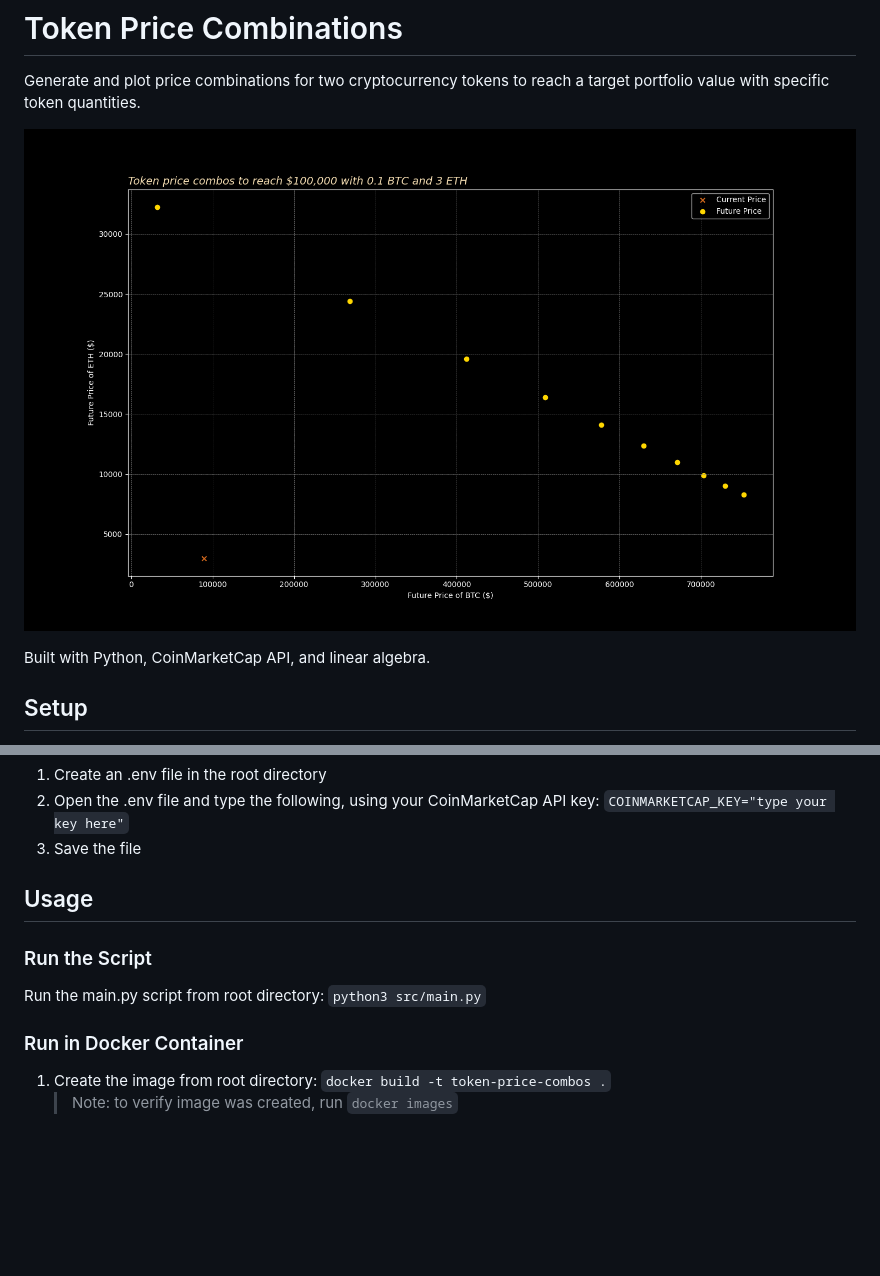
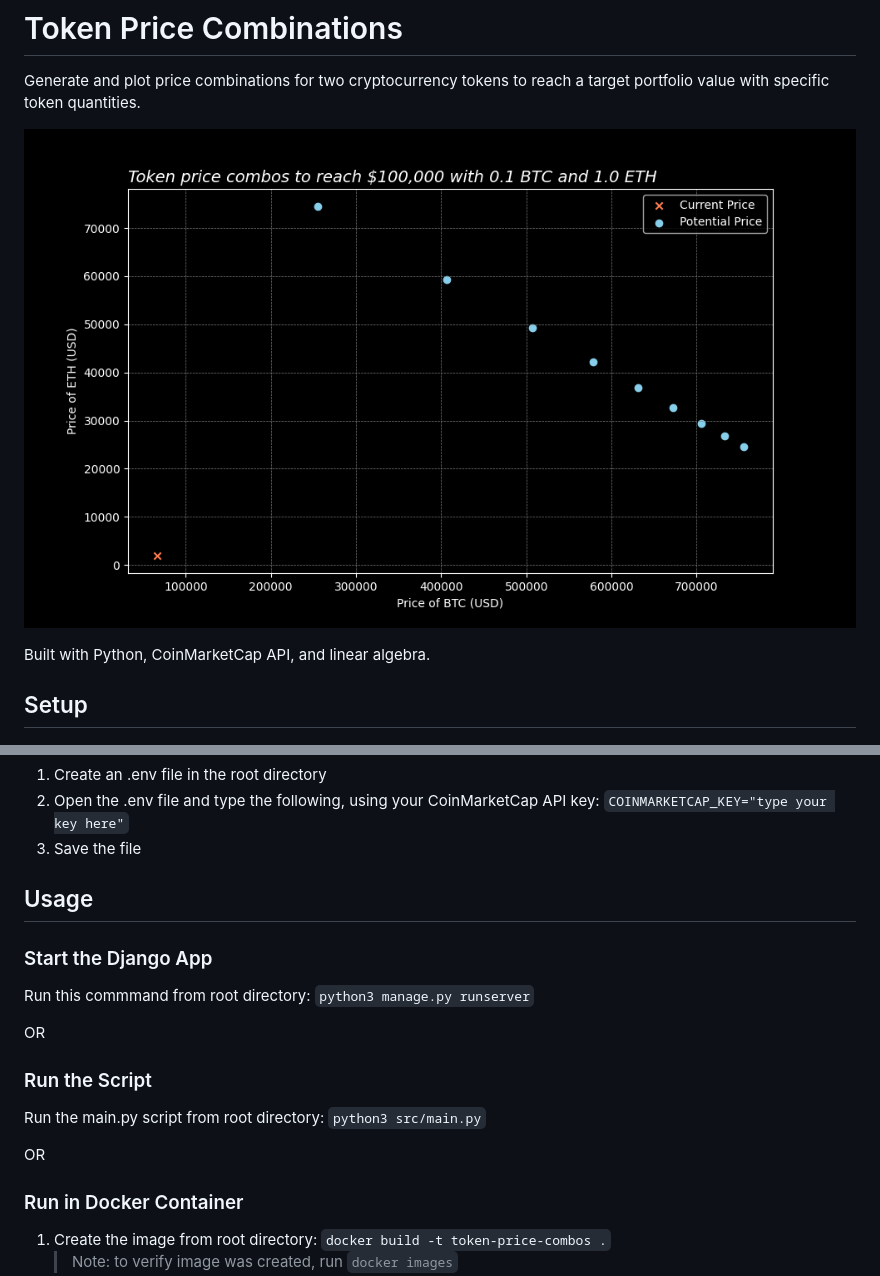
Before and after one commit to austinbrehm/token-price-combos, a Markdown page: README.md, 2 parts joined by grey strips. GitHub-like rendering; pictures changed too: images/plot.png; blank space fills up the shorter version.

```diff
--- a/README.md
+++ b/README.md
@@ -19,8 +19,15 @@ Built with Python, CoinMarketCap API, and linear algebra.
 1. Save the file
 
 ## Usage
+### Start the Django App
+Run this commmand from root directory: `python3 manage.py runserver`
+
+OR
+
 ### Run the Script
 Run the main.py script from root directory: `python3 src/main.py`
+
+OR
 
 ### Run in Docker Container
 1. Create the image from root directory: `docker build -t token-price-combos .`
```
